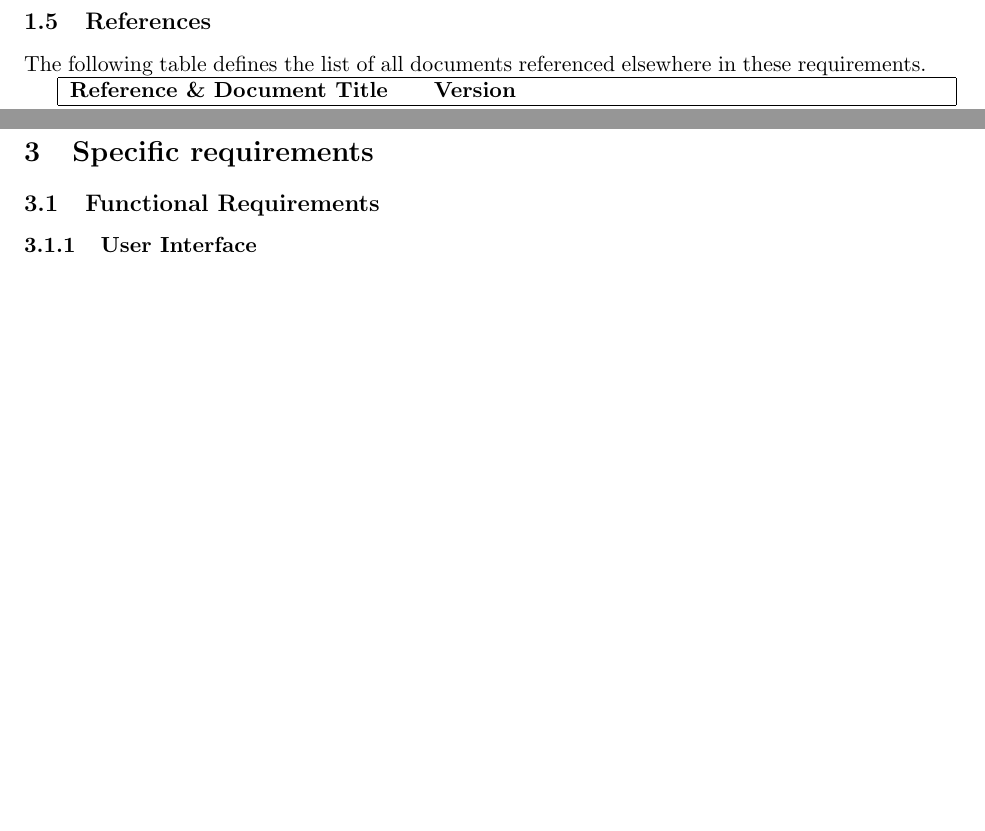
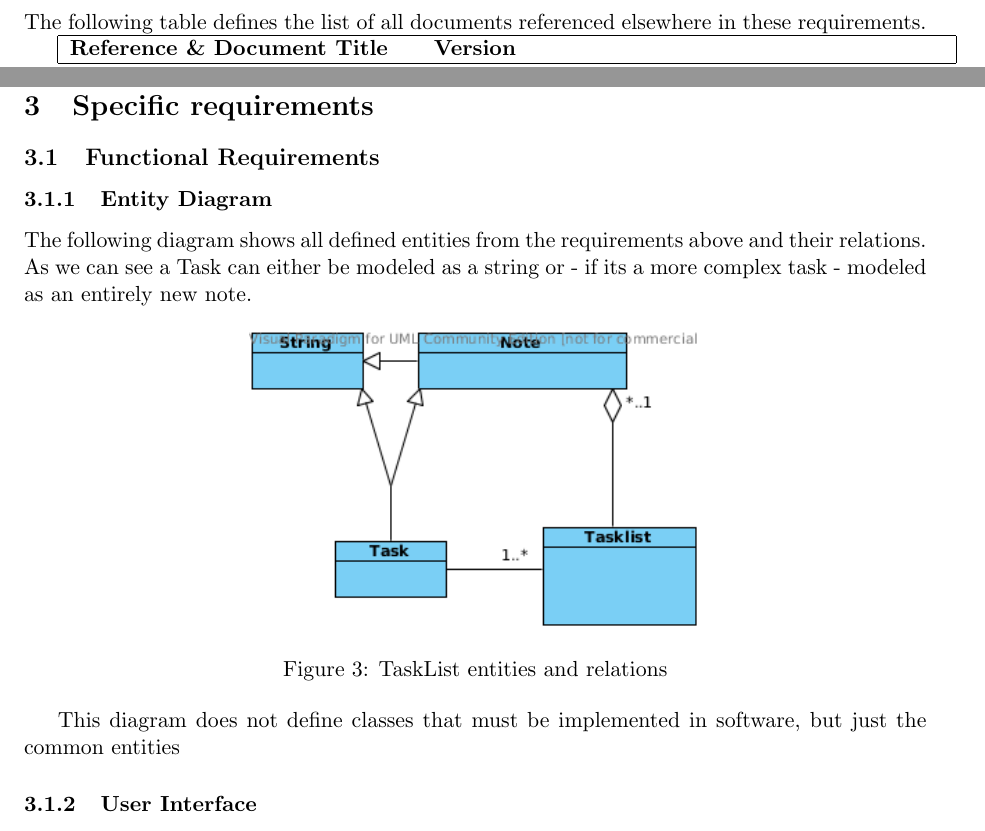
Before and after one commit to rggjan/Tomboy-Todo-List, a LaTeX document (doc/requirements-document.tex, which reads doc/specific_requirements.tex): two parts of pages 7 and 10 of 11 before the commit and two parts of pages 7 and 10 of 12 after it, joined at a grey line, cut at the place of the change, the shorter picture padded with empty space. Compiled offline with pdfLaTeX.

Commit message:
Entity diagram added in functional requirements section

```diff
--- a/doc/specific_requirements.tex
+++ b/doc/specific_requirements.tex
@@ -1,7 +1,20 @@
 \subsection{Functional Requirements}
 \label{requirements:functional}
 %Gerd
-%TODO: Description, copy from example
+    \subsubsection{Entity Diagram}
+    The following diagram shows all defined entities from the requirements above and their relations.
+    As we can see a Task can either be modeled as a string or - if its a more complex task - modeled as an entirely new note.
+    \begin{figure}[h]
+    	% TODO remove the grey licensing text in the diagram by using the software with a valid license key
+	    \centering
+        \includegraphics[width=0.5\textwidth]{graphics/entity_diagram.png}
+        \caption{TaskList entities and relations}
+        \label{entities_relations}
+    \end{figure}
+
+    This diagram does not define classes that must be implemented in software, but just the common entities
+
+
 
     \subsubsection{User Interface} %Jan
     \label{requirements:interfaces:user}
```
Also changed, not shown: doc/graphics/entity_diagram.png (added), 1 other file.
